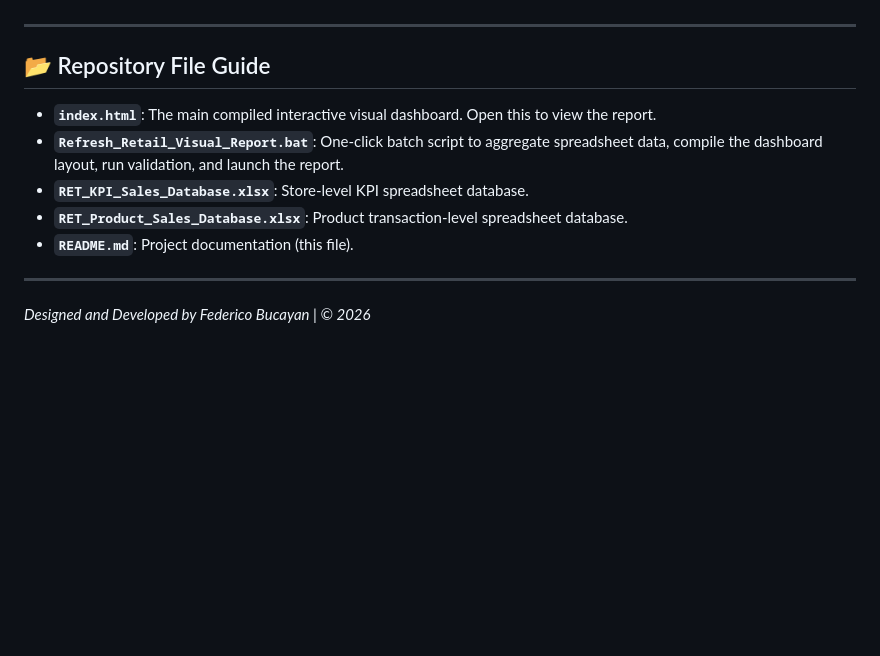
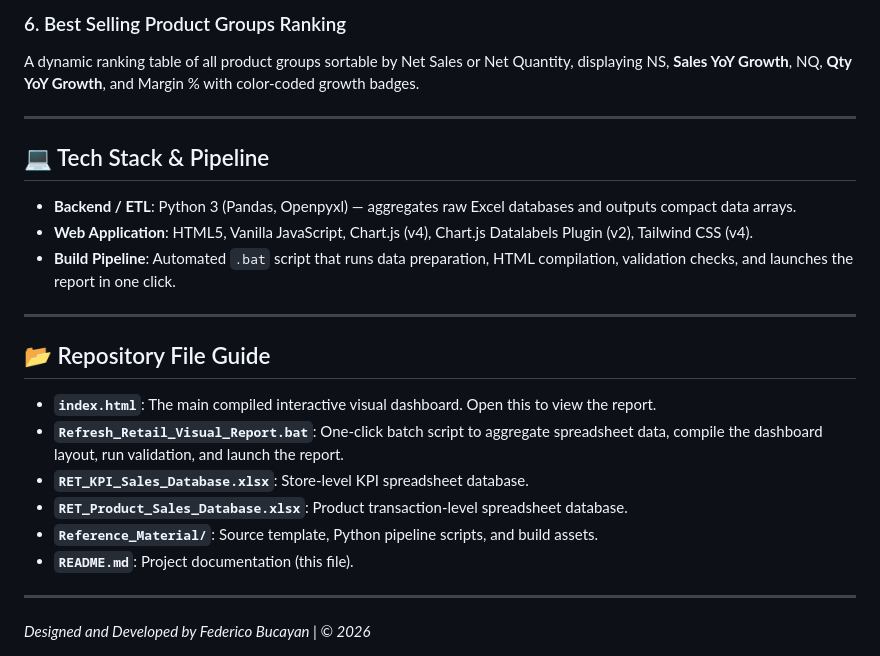
Before and after one commit to FedericoBucayan/Retail-Performance-Dashboard, a Markdown page: README.md, the part around one of its changes. Rendered like a GitHub page; blank space fills up the shorter version.

```diff
--- a/README.md
+++ b/README.md
@@ -59,3 +44,13 @@ If you prefer running it manually from your terminal:
+### 6. Best Selling Product Groups Ranking
+A dynamic ranking table of all product groups sortable by Net Sales or Net Quantity, displaying NS, **Sales YoY Growth**, NQ, **Qty YoY Growth**, and Margin % with color-coded growth badges.
+
+---
+
+## 💻 Tech Stack & Pipeline
+
+* **Backend / ETL**: Python 3 (Pandas, Openpyxl) — aggregates raw Excel databases and outputs compact data arrays.
+* **Web Application**: HTML5, Vanilla JavaScript, Chart.js (v4), Chart.js Datalabels Plugin (v2), Tailwind CSS (v4).
+* **Build Pipeline**: Automated `.bat` script that runs data preparation, HTML compilation, validation checks, and launches the report in one click.
 
 ---
 
@@ -65,6 +60,7 @@ If you prefer running it manually from your terminal:
 * **`Refresh_Retail_Visual_Report.bat`**: One-click batch script to aggregate spreadsheet data, compile the dashboard layout, run validation, and launch the report.
 * **`RET_KPI_Sales_Database.xlsx`**: Store-level KPI spreadsheet database.
 * **`RET_Product_Sales_Database.xlsx`**: Product transaction-level spreadsheet database.
+* **`Reference_Material/`**: Source template, Python pipeline scripts, and build assets.
 * **`README.md`**: Project documentation (this file).
 
 ---
```
Also changed, not shown: other parts of README.md (+30 -45 lines).
